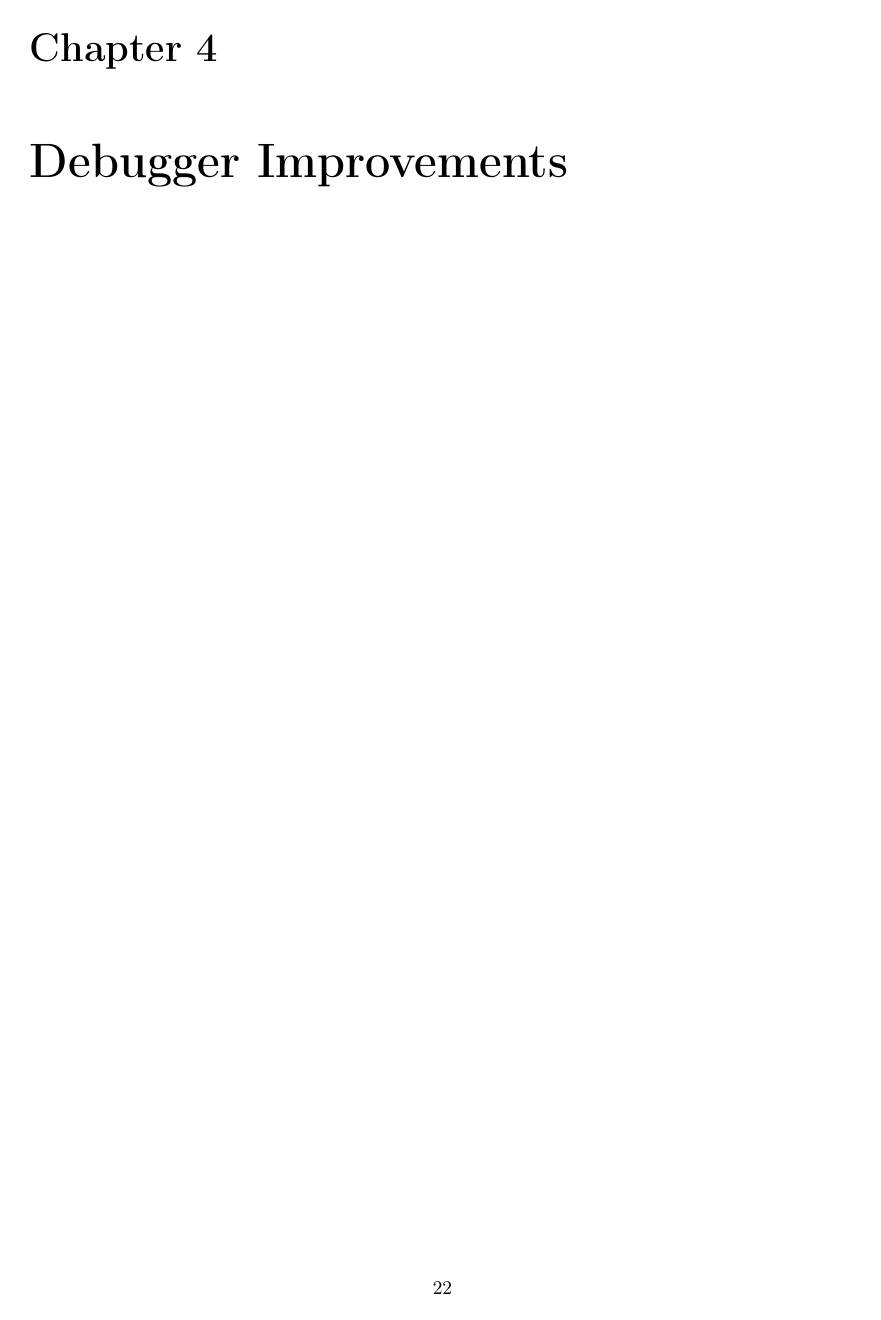
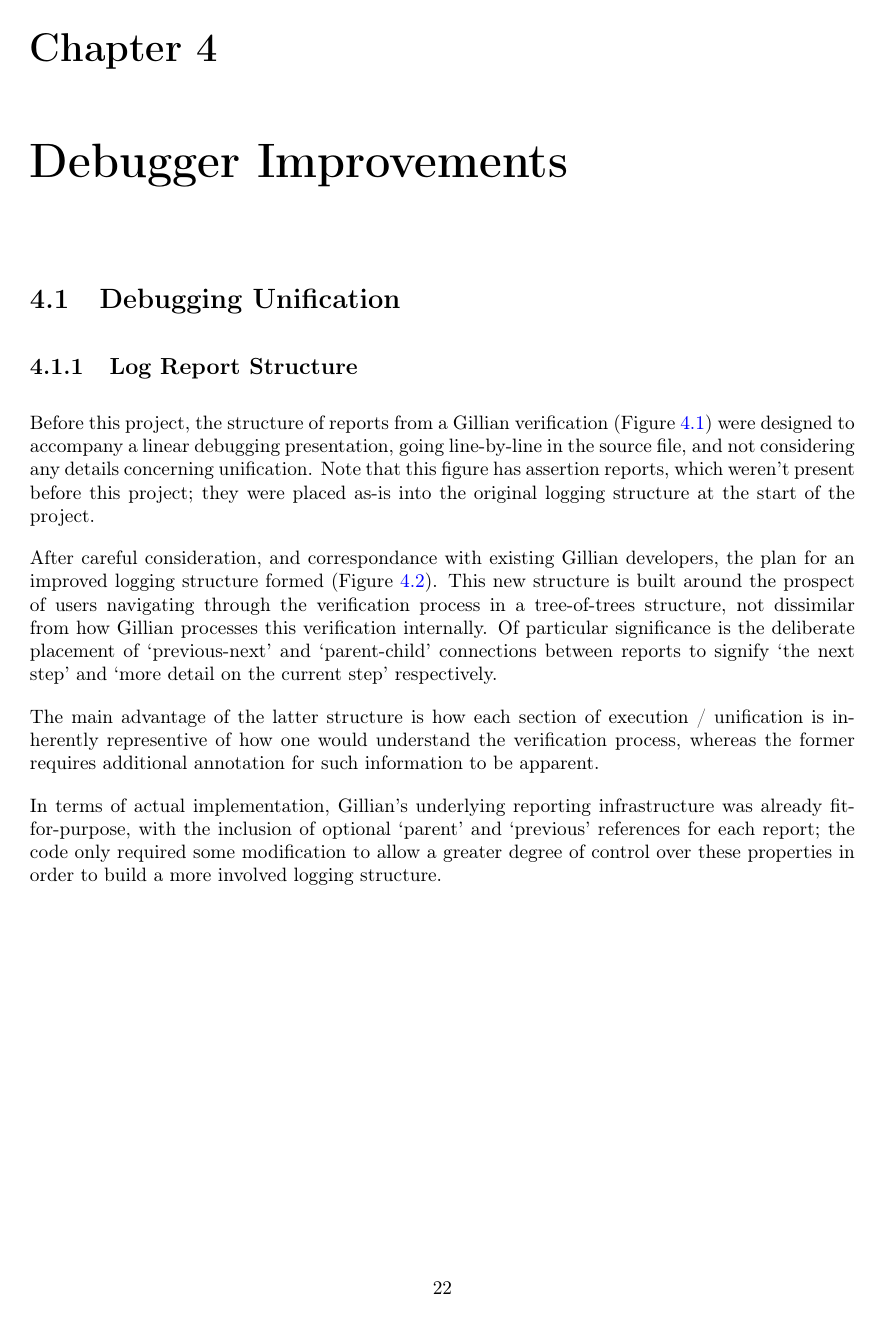
Before and after one commit to NatKarmios/final-year-project-report, a LaTeX thesis (main.tex, which reads content/improvements.tex): page 22 of 25 before the commit and page 22 of 28 after it. Compiled offline with pdfLaTeX.

Commit message:
Add some info about logging structure before/after

```diff
--- a/content/improvements.tex
+++ b/content/improvements.tex
@@ -1,3 +1,34 @@
 %!TEX root = ../main.tex
 
 \chapter{Debugger Improvements}\label{sec:improvements}
+
+\section{Debugging Unification}\label{sec:improvements:unification_debug}
+
+\subsection{Log Report Structure}\label{sec:improvements:unification_debug:log_structure}
+
+Before this project, the structure of reports from a Gillian verification
+(\autoref{fig:log-structure-current}) were designed to accompany a linear
+debugging presentation, going line-by-line in the source file, and not
+considering any details concerning unification. Note that this figure has
+assertion reports, which weren't present before this project; they were placed
+as-is into the original logging structure at the start of the project.
+
+After careful consideration, and correspondance with existing Gillian
+developers, the plan for an improved logging structure formed
+(\autoref{fig:log-structure-desired}). This new structure is built around the
+prospect of users navigating through the verification process in a tree-of-trees
+structure, not dissimilar from how Gillian processes this verification
+internally. Of particular significance is the deliberate placement of
+`previous-next' and `parent-child' connections between reports to signify
+`the next step' and `more detail on the current step' respectively.
+
+The main advantage of the latter structure is how each section of execution /
+unification is inherently representive of how one would understand the
+verification process, whereas the former requires additional annotation for
+such information to be apparent.
+
+In terms of actual implementation, Gillian's underlying reporting infrastructure
+was already fit-for-purpose, with the inclusion of optional `parent' and
+`previous' references for each report; the code only required some modification
+to allow a greater degree of control over these properties in order to build a
+more involved logging structure.
--- a/main.tex
+++ b/main.tex
@@ -6,8 +6,7 @@
 \usepackage[T1]{fontenc}
 
 %% Sets page size and margins
-\usepackage[a4paper,top=3cm,bottom=2cm,left=3cm,right=3cm,marginparwidth=1.75cm]{geometry}
-\setlength{\marginparwidth}{2cm}
+\usepackage[a4paper,top=3cm,bottom=2cm,left=3cm,right=3cm,marginparwidth=2cm]{geometry}
 
 %% Useful packages
 \usepackage{amsmath}
```
Also changed, not shown: content/background.tex (+1 -3 lines), content/current.tex (+4 -0 lines), img/log-structure-current.png (added), img/log-structure-desired.png (added), content/improvements.tex (16 more changed lines).
